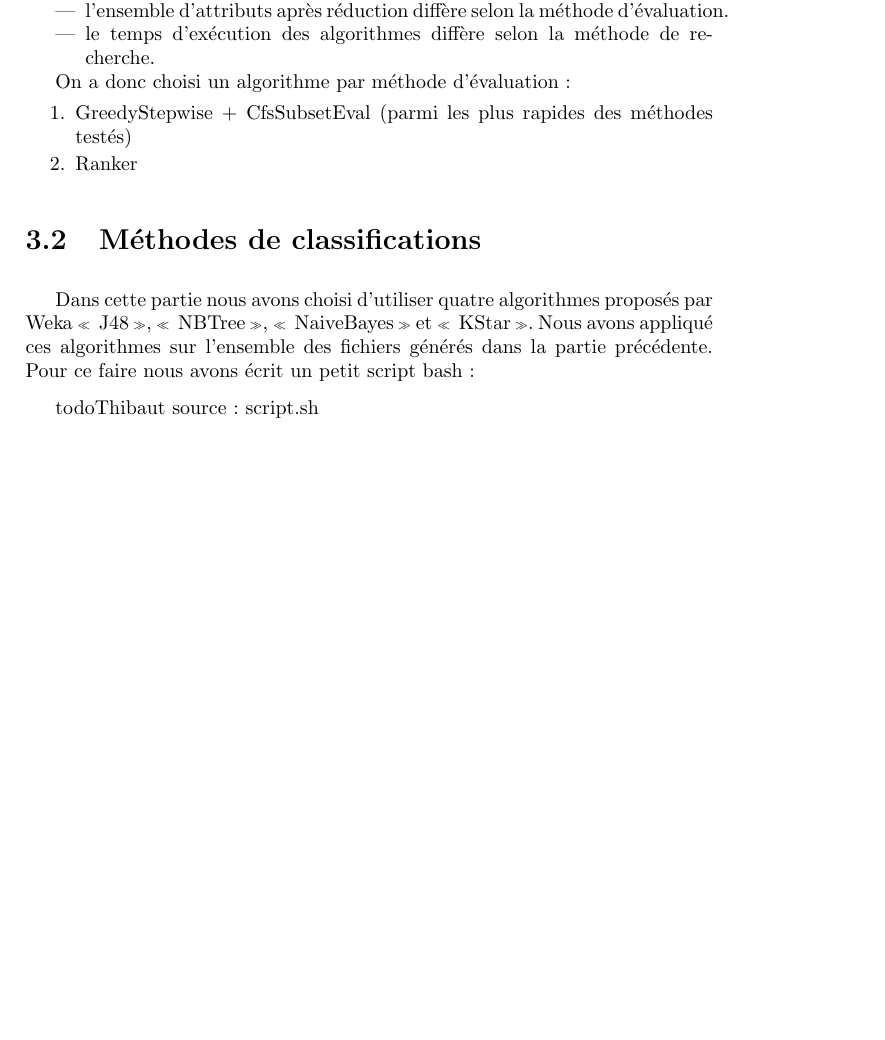
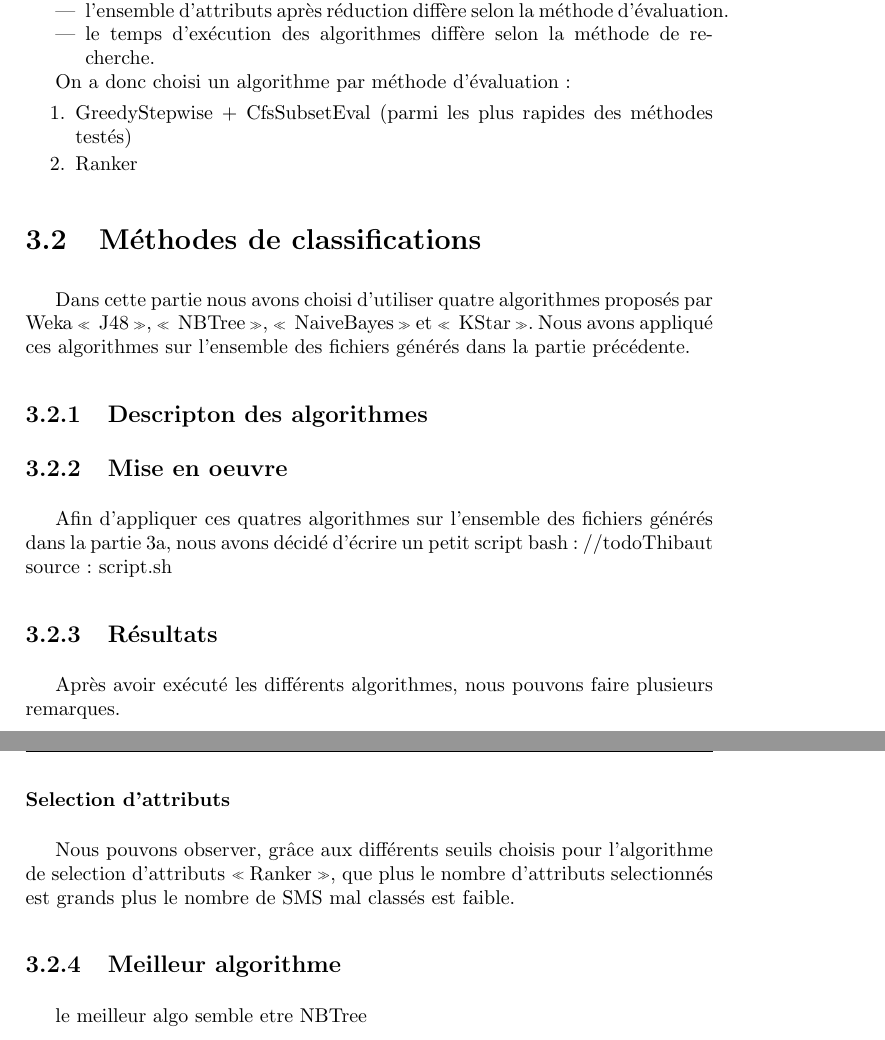
Before and after one commit to sipi/HamSpamGram, a LaTeX book (docs/rapport/rapport_weka.tex, which reads docs/rapport/chap3B_methodes_classif.tex): part of page 9 of 11 before the commit and two parts of pages 9 and 10 of 12 after it, the two joined at a grey line, cut so that both start at the same text, the shorter picture padded with empty space. Compiled offline with pdfLaTeX.

Commit message:
siuirsetur

```diff
--- a/docs/rapport/chap3B_methodes_classif.tex
+++ b/docs/rapport/chap3B_methodes_classif.tex
@@ -1,3 +1,24 @@
-Dans cette partie nous avons choisi d'utiliser quatre algorithmes proposés par Weka \og~J48~\fg{}, \og~NBTree~\fg{}, \og~NaiveBayes~\fg{} et \og~KStar~\fg{}. Nous avons appliqué ces algorithmes sur l'ensemble des fichiers générés dans la partie précédente. Pour ce faire nous avons écrit un petit script bash :
+Dans cette partie nous avons choisi d'utiliser quatre algorithmes proposés par Weka \og~J48~\fg{}, \og~NBTree~\fg{}, \og~NaiveBayes~\fg{} et \og~KStar~\fg{}. Nous avons appliqué ces algorithmes sur l'ensemble des fichiers générés dans la partie précédente.
 
-todo{Thibaut} source : script.sh
+\subsection{Descripton des algorithmes}
+
+
+\subsection{Mise en oeuvre}
+
+Afin d'appliquer ces quatres algorithmes sur l'ensemble des fichiers générés dans la partie 3a, nous avons décidé d'écrire un petit script bash :
+//todo{Thibaut} source : script.sh
+
+\subsection{Résultats}
+
+Après avoir exécuté les différents algorithmes, nous pouvons faire plusieurs remarques.
+
+\subsubsection{Selection d'attributs}
+Nous pouvons observer, grâce aux différents seuils choisis pour l'algorithme de selection d'attributs \og Ranker \fg{}, que plus le nombre d'attributs selectionnés est grands plus le nombre de SMS mal classés est faible.
+
+\subsection{Meilleur algorithme}
+    le meilleur algo semble etre NBTree
+
+\subsection{
+    le meilleur modèle semble être le boolean
+
+    l'algo KStar a une bonne précision sur les SPAM (très peu de ham classé comme SPAM)
```
